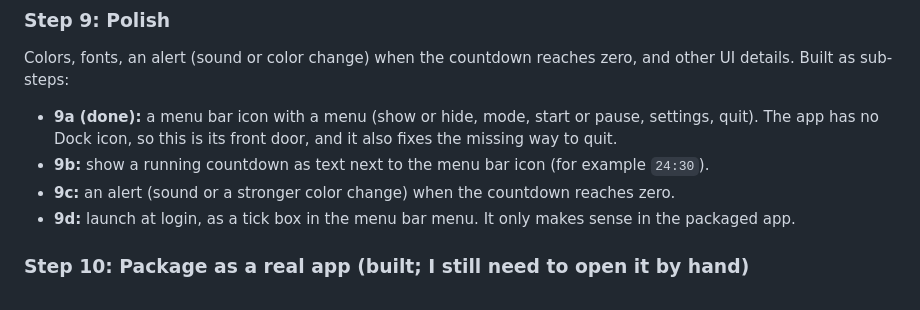
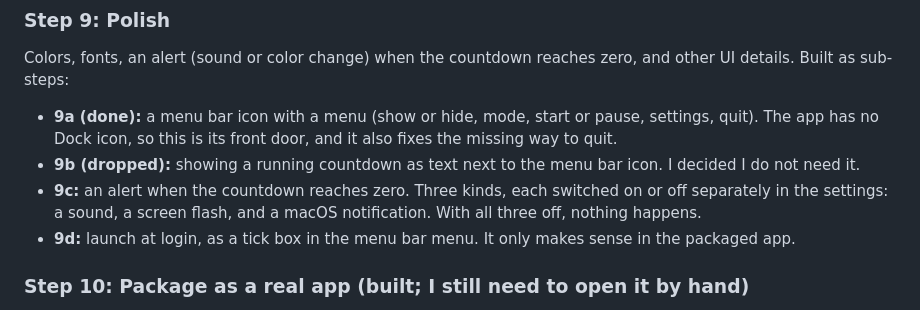
Before and after one commit to raj2208/Clock, a Markdown page: docs/roadmap.md, the part around the change. Drawn GitHub-style.

```diff
--- a/docs/roadmap.md
+++ b/docs/roadmap.md
@@ -79,8 +79,8 @@ A separate window to customize everything: size, opacity, colors, fonts, positio
 ### Step 9: Polish
 Colors, fonts, an alert (sound or color change) when the countdown reaches zero, and other UI details. Built as sub-steps:
 - **9a (done):** a menu bar icon with a menu (show or hide, mode, start or pause, settings, quit). The app has no Dock icon, so this is its front door, and it also fixes the missing way to quit.
-- **9b:** show a running countdown as text next to the menu bar icon (for example `24:30`).
-- **9c:** an alert (sound or a stronger color change) when the countdown reaches zero.
+- **9b (dropped):** showing a running countdown as text next to the menu bar icon. I decided I do not need it.
+- **9c:** an alert when the countdown reaches zero. Three kinds, each switched on or off separately in the settings: a sound, a screen flash, and a macOS notification. With all three off, nothing happens.
 - **9d:** launch at login, as a tick box in the menu bar menu. It only makes sense in the packaged app.
 
 ### Step 10: Package as a real app (built; I still need to open it by hand)
```
Also changed, not shown: docs/journey/10-menu-bar-icon.md (+1 -1 lines), docs/journey/README.md (+1 -1 lines).
